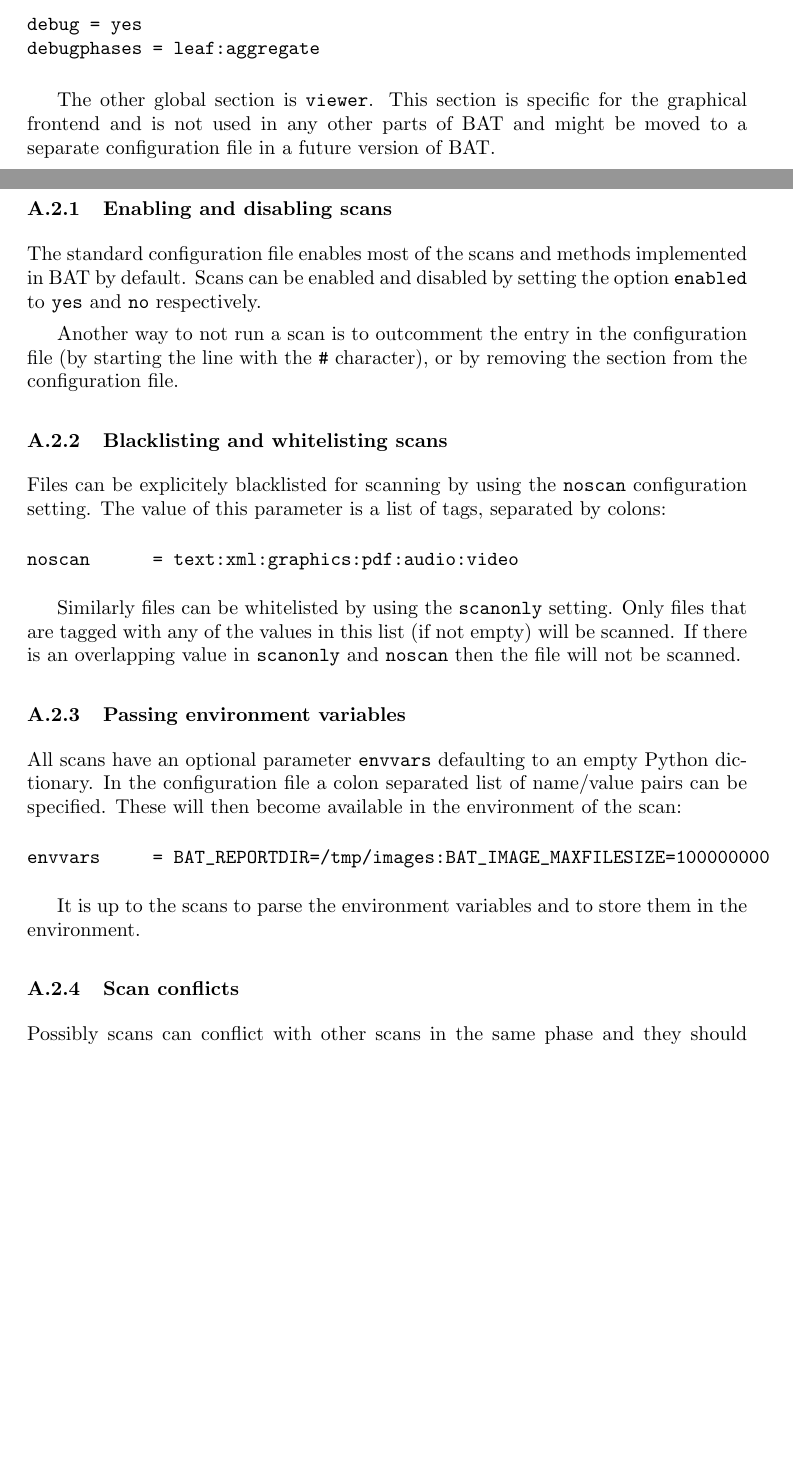
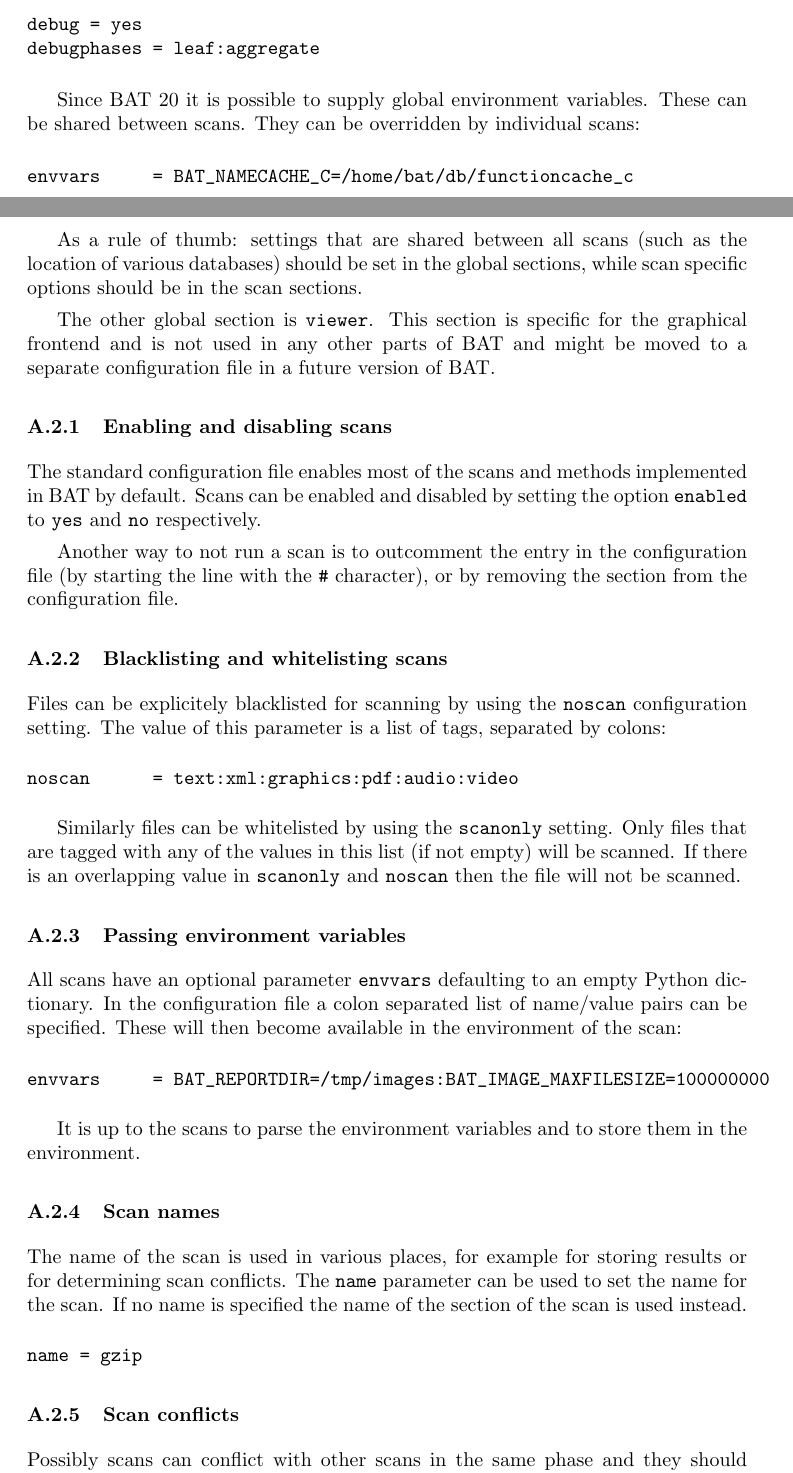
Before and after one commit to blueguy/bat, a LaTeX document (doc/bat-manual.tex): two parts of pages 15 and 16 of 48 before the commit and two parts of pages 15 and 16 of 49 after it, joined at a grey line, cut so that both start at the same text, the shorter picture padded with empty space. Compiled offline with pdfLaTeX.

Commit message:
document new options

```diff
--- a/doc/bat-manual.tex
+++ b/doc/bat-manual.tex
@@ -676,6 +676,17 @@ debug = yes
 debugphases = leaf:aggregate
 \end{verbatim}
 
+Since BAT 20 it is possible to supply global environment variables. These can
+be shared between scans. They can be overridden by individual scans:
+
+\begin{verbatim}
+envvars     = BAT_NAMECACHE_C=/home/bat/db/functioncache_c
+\end{verbatim}
+
+As a rule of thumb: settings that are shared between all scans (such as the
+location of various databases) should be set in the global sections, while scan
+specific options should be in the scan sections.
+
 The other global section is \texttt{viewer}. This section is specific for the
 graphical frontend and is not used in any other parts of BAT and might be moved
 to a separate configuration file in a future version of BAT.
@@ -718,6 +729,17 @@ envvars     = BAT_REPORTDIR=/tmp/images:BAT_IMAGE_MAXFILESIZE=100000000
 
 It is up to the scans to parse the environment variables and to store them in
 the environment.
+
+\subsubsection{Scan names}
+
+The name of the scan is used in various places, for example for storing results
+or for determining scan conflicts. The \texttt{name} parameter can be used to
+set the name for the scan. If no name is specified the name of the section of
+the scan is used instead.
+
+\begin{verbatim}
+name = gzip
+\end{verbatim}
 
 \subsubsection{Scan conflicts}
 
```
